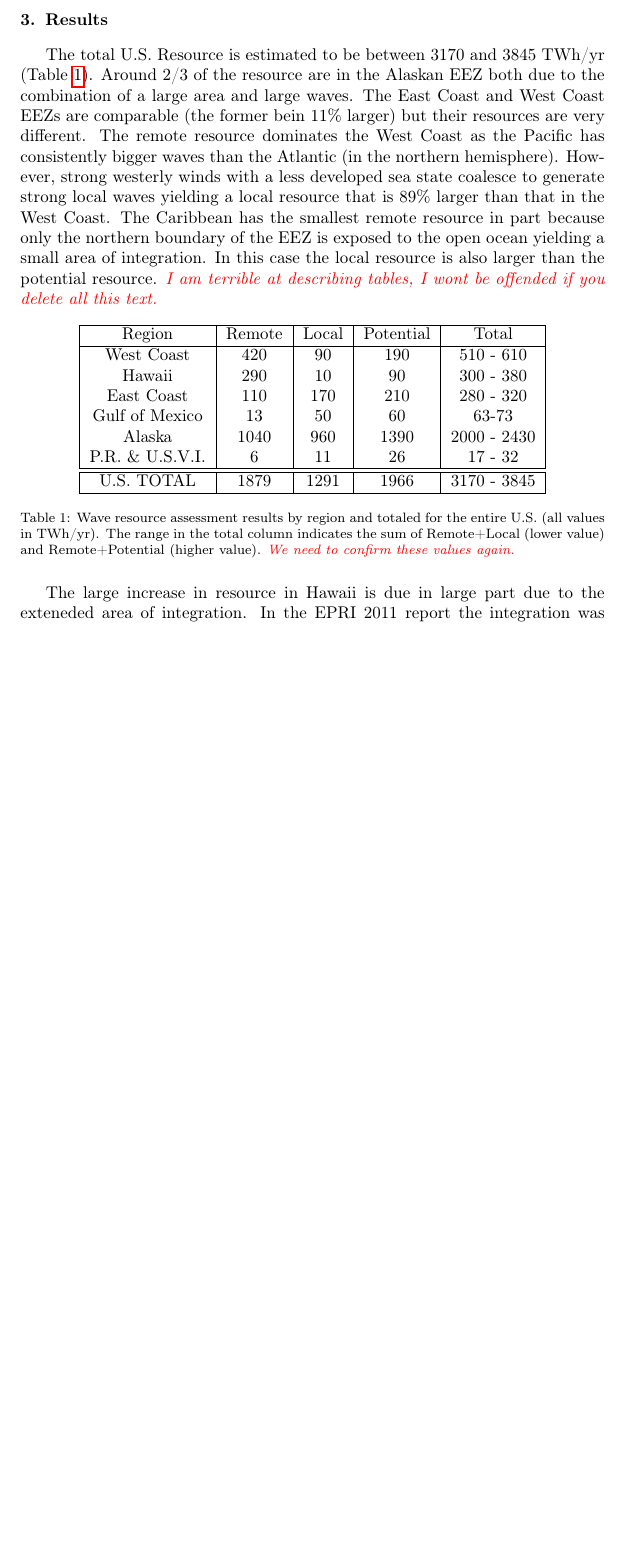
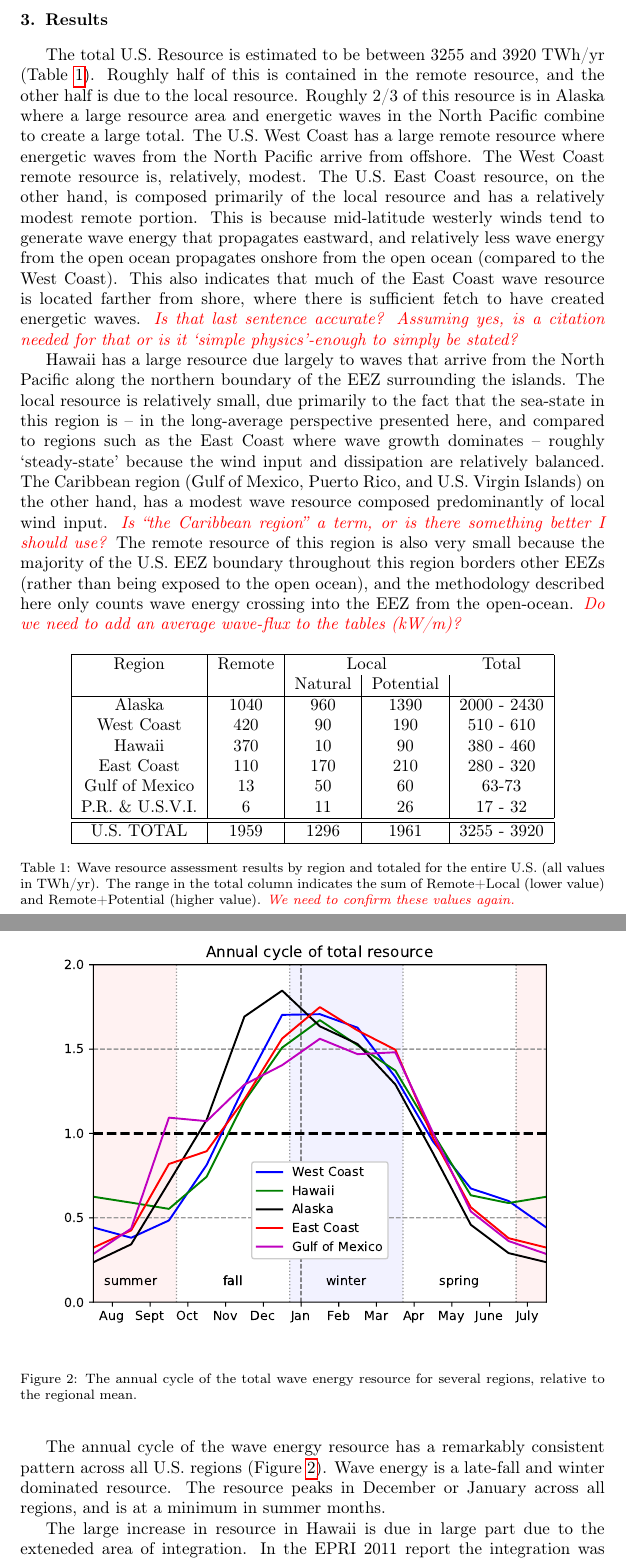
Before and after one commit to USMHKResource/wave_res, a LaTeX paper (pub/wave_res.tex, which reads pub/results.tex): part of page 7 of 19 before the commit and two parts of pages 7 and 8 of 20 after it, the two joined at a grey line, cut so that both start at the same text, the shorter picture padded with empty space. Compiled offline with pdfLaTeX.

Commit message:
Some writing.

```diff
--- a/pub/results.tex
+++ b/pub/results.tex
@@ -1,26 +1,39 @@
 \section{Results}
 
-The total U.S. Resource is estimated to be between 3170 and 3845 TWh/yr (Table~\ref{table:totals}). Around 2/3 of the resource are in the Alaskan EEZ both due to the combination of a large area and large waves. The East Coast and West Coast EEZs are comparable (the former bein 11\% larger) but their resources are very different. The remote resource dominates the West Coast as the Pacific has consistently bigger waves than the Atlantic (in the northern hemisphere). However, strong westerly winds with a less developed sea state coalesce to generate strong local waves yielding a local resource that is 89\% larger than that in the West Coast.  The Caribbean has the smallest remote resource in part because only the northern boundary of the EEZ is exposed to the open ocean yielding a small area of integration. In this case the local resource is also larger than the potential resource. \note{I am terrible at describing tables, I wont be offended if you delete all this text.}
+The total U.S. Resource is estimated to be between 3255 and 3920 TWh/yr (Table~\ref{table:totals}). Roughly half of this is contained in the remote resource, and the other half is due to the local resource. Roughly 2/3 of this resource is in Alaska where a large resource area and energetic waves in the North Pacific combine to create a large total. The U.S. West Coast has a large remote resource where energetic waves from the North Pacific arrive from offshore.  The West Coast remote resource is, relatively, modest. The U.S. East Coast resource, on the other hand, is composed primarily of the local resource and has a relatively modest remote portion. This is because mid-latitude westerly winds tend to generate wave energy that propagates eastward, and relatively less wave energy from the open ocean propagates onshore from the open ocean (compared to the West Coast). This also indicates that much of the East Coast wave resource is located farther from shore, where there is sufficient fetch to have created energetic waves. \note{Is that last sentence accurate? Assuming yes, is a citation needed for that or is it `simple physics'-enough to simply be stated?}
+
+Hawaii has a large resource due largely to waves that arrive from the North Pacific along the northern boundary of the EEZ surrounding the islands. The local resource is relatively small, due primarily to the fact that the sea-state in this region is -- in the long-average perspective presented here, and compared to regions such as the East Coast where wave growth dominates -- roughly `steady-state' because the wind input and dissipation are relatively balanced. The Caribbean region (Gulf of Mexico, Puerto Rico, and U.S. Virgin Islands) on the other hand, has a modest wave resource composed predominantly of local wind input. \note{Is ``the Caribbean region'' a term, or is there something better I should use?} The remote resource of this region is also very small because the majority of the U.S. EEZ boundary throughout this region borders other EEZs (rather than being exposed to the open ocean), and the methodology described here only counts wave energy crossing into the EEZ from the open-ocean. \note{Do we need to add an average wave-flux to the tables (kW/m)?}
 
 \begin{table}[ht]
   \centering
   \begin{tabular}{|c|c|c|c|c|}
     \hline
-    Region & Remote & Local & Potential & Total \\
+    %\multirow{2}{*}{Region}
+    Region & Remote & \multicolumn{2}{c}{Local} & Total \\
+    & & Natural & Potential & \\
     \hline
+    Alaska & 1040 & 960 & 1390 & 2000 - 2430 \\
     West Coast & 420 & 90 & 190 & 510 - 610 \\
-    Hawaii & 290 & 10 & 90 & 300 - 380 \\
+    Hawaii & 370 & 10 & 90 & 380 - 460 \\
     East Coast & 110 & 170 & 210 & 280 - 320 \\
     Gulf of Mexico & 13 & 50 & 60 & 63-73 \\
-    Alaska & 1040 & 960 & 1390 & 2000 - 2430 \\
     P.R. \& U.S.V.I. & 6 & 11 & 26 & 17 - 32 \\
     \hline \hline
-U.S. TOTAL & 1879 & 1291 & 1966 & 3170 - 3845 \\
+U.S. TOTAL & 1959 & 1296 & 1961 & 3255 - 3920 \\
 \hline
   \end{tabular}
   \caption{Wave resource assessment results by region and totaled for the entire U.S. (all values in TWh/yr). The range in the total column indicates the sum of Remote+Local (lower value) and Remote+Potential (higher value). \note{We need to confirm these values again.}}
   \label{table:totals}
 \end{table}
+
+\begin{figure}[ht]
+  \centering
+  \includegraphics[width=\textwidth]{../fig/AnnualCycle01.pdf}
+  \caption[Wave resource annual cycle.]{The annual cycle of the total wave energy resource for several regions, relative to the regional mean.}
+  \label{fig:annual-cycle}
+\end{figure}
+
+The annual cycle of the wave energy resource has a remarkably consistent pattern across all U.S. regions (Figure \ref{fig:annual-cycle}). Wave energy is a late-fall and winter dominated resource. The resource peaks in December or January across all regions, and is at a minimum in summer months.
 
 The large increase in resource in Hawaii is due in large part due to the exteneded area of integration. In the EPRI 2011 report the integration was performed at the 200 m isobath, which in the case of Hawaii is very close to shore due to the lack of continental shelf. In the present case, integration contour is extented to the EEZ which lies at 200 nmi in the Northern, Eastern, and Southern boundaries.
 
```
